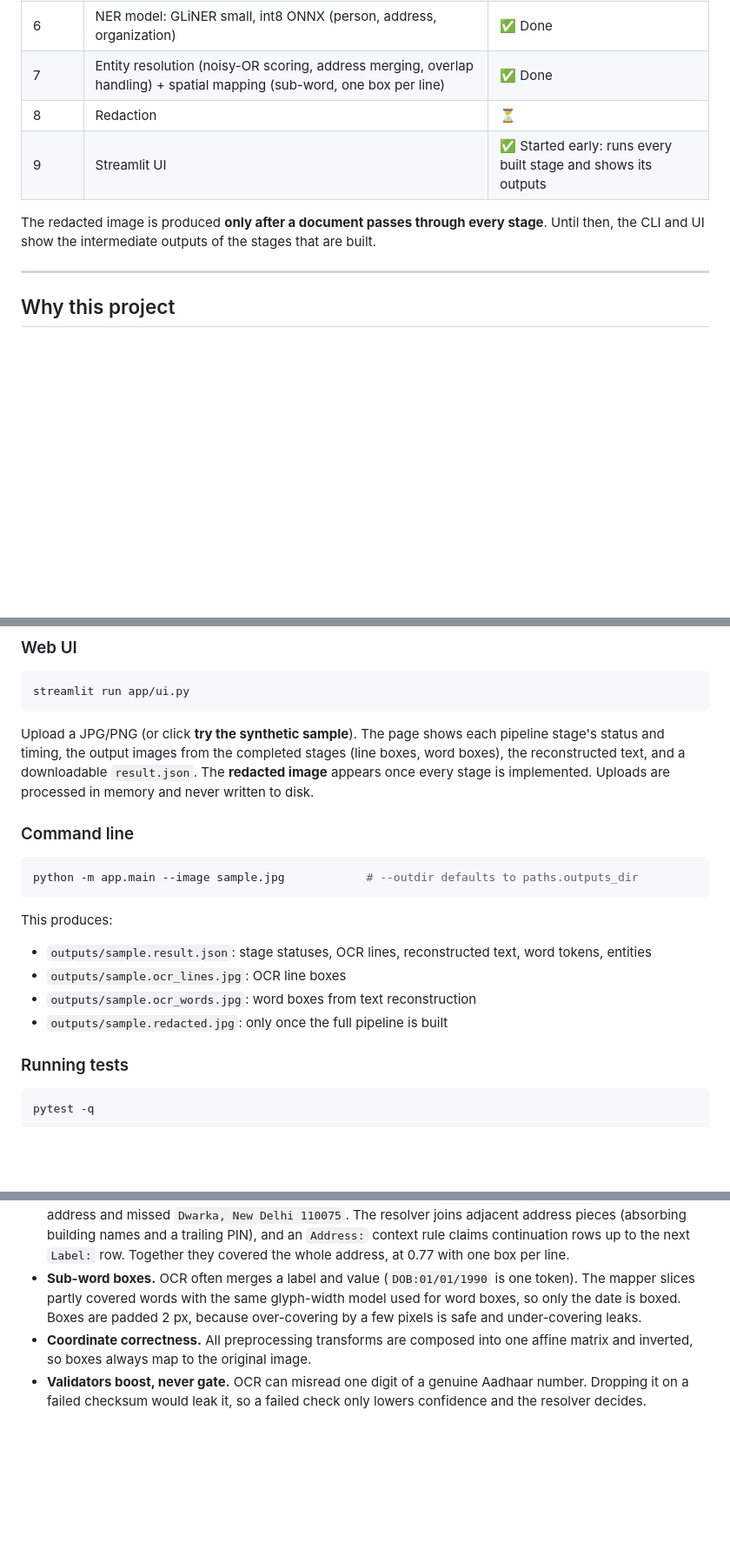
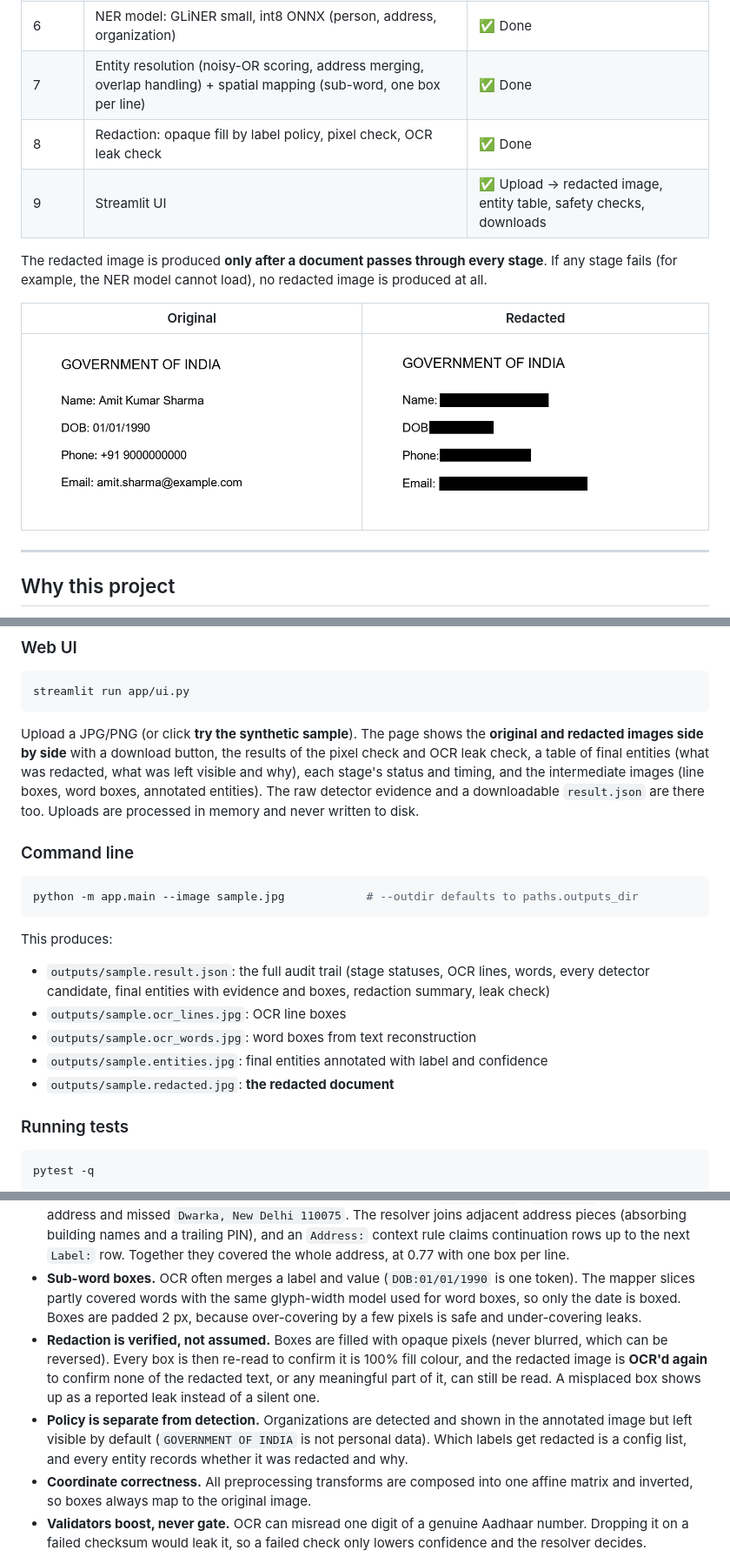
Before and after one commit to Krishna-Kumar-Rathore/Automated-Document-PII-Redaction-System, a Markdown page: README.md, 3 parts joined by grey strips. Shown at 87% size. GitHub-like rendering; pictures changed too: docs/sample.redacted.jpg (added); blank space fills up the shorter version.

````diff
--- a/README.md
+++ b/README.md
@@ -26,10 +26,14 @@ Every redaction can be traced back through this chain — which detector flagged
 | 5 | Name dictionary (trie, fuzzy) + context rules (Name:, Mr., S/O, DOB, A/c No., Aadhaar No.) | ✅ Done |
 | 6 | NER model: GLiNER small, int8 ONNX (person, address, organization) | ✅ Done |
 | 7 | Entity resolution (noisy-OR scoring, address merging, overlap handling) + spatial mapping (sub-word, one box per line) | ✅ Done |
-| 8 | Redaction | ⏳ |
-| 9 | Streamlit UI | ✅ Started early: runs every built stage and shows its outputs |
+| 8 | Redaction: opaque fill by label policy, pixel check, OCR leak check | ✅ Done |
+| 9 | Streamlit UI | ✅ Upload → redacted image, entity table, safety checks, downloads |
 
-The redacted image is produced **only after a document passes through every stage**. Until then, the CLI and UI show the intermediate outputs of the stages that are built.
+The redacted image is produced **only after a document passes through every stage**. If any stage fails (for example, the NER model cannot load), no redacted image is produced at all.
+
+| Original | Redacted |
+|---|---|
+| ![original](sample.jpg) | ![redacted](docs/sample.redacted.jpg) |
 
 ---
 
@@ -102,7 +106,7 @@ pip install -r requirements.txt
 streamlit run app/ui.py
 ```
 
-Upload a JPG/PNG (or click **try the synthetic sample**). The page shows each pipeline stage's status and timing, the output images from the completed stages (line boxes, word boxes), the reconstructed text, and a downloadable `result.json`. The **redacted image** appears once every stage is implemented. Uploads are processed in memory and never written to disk.
+Upload a JPG/PNG (or click **try the synthetic sample**). The page shows the **original and redacted images side by side** with a download button, the results of the pixel check and OCR leak check, a table of final entities (what was redacted, what was left visible and why), each stage's status and timing, and the intermediate images (line boxes, word boxes, annotated entities). The raw detector evidence and a downloadable `result.json` are there too. Uploads are processed in memory and never written to disk.
 
 ### Command line
 
@@ -111,10 +115,11 @@ python -m app.main --image sample.jpg            # --outdir defaults to paths.ou
 ```
 
 This produces:
-- `outputs/sample.result.json`: stage statuses, OCR lines, reconstructed text, word tokens, entities
+- `outputs/sample.result.json`: the full audit trail (stage statuses, OCR lines, words, every detector candidate, final entities with evidence and boxes, redaction summary, leak check)
 - `outputs/sample.ocr_lines.jpg`: OCR line boxes
 - `outputs/sample.ocr_words.jpg`: word boxes from text reconstruction
-- `outputs/sample.redacted.jpg`: only once the full pipeline is built
+- `outputs/sample.entities.jpg`: final entities annotated with label and confidence
+- `outputs/sample.redacted.jpg`: **the redacted document**
 
 ### Running tests
 
@@ -193,6 +199,8 @@ tests/            unit tests
 - **Partial overlaps keep both entities.** When two labels overlap, the loser is dropped only if it is mostly covered by the winner, and it is recorded on the winner. Dropping a partly overlapping entity would leave its uncovered part unredacted.
 - **Addresses: a model *and* a rule.** In testing, GLiNER tagged only `House No 45`, `Sector 12` from a two-line address and missed `Dwarka, New Delhi 110075`. The resolver joins adjacent address pieces (absorbing building names and a trailing PIN), and an `Address:` context rule claims continuation rows up to the next `Label:` row. Together they covered the whole address, at 0.77 with one box per line.
 - **Sub-word boxes.** OCR often merges a label and value (`DOB:01/01/1990` is one token). The mapper slices partly covered words with the same glyph-width model used for word boxes, so only the date is boxed. Boxes are padded 2 px, because over-covering by a few pixels is safe and under-covering leaks.
+- **Redaction is verified, not assumed.** Boxes are filled with opaque pixels (never blurred, which can be reversed). Every box is then re-read to confirm it is 100% fill colour, and the redacted image is **OCR'd again** to confirm none of the redacted text, or any meaningful part of it, can still be read. A misplaced box shows up as a reported leak instead of a silent one.
+- **Policy is separate from detection.** Organizations are detected and shown in the annotated image but left visible by default (`GOVERNMENT OF INDIA` is not personal data). Which labels get redacted is a config list, and every entity records whether it was redacted and why.
 - **Coordinate correctness.** All preprocessing transforms are composed into one affine matrix and inverted, so boxes always map to the original image.
 - **Validators boost, never gate.** OCR can misread one digit of a genuine Aadhaar number. Dropping it on a failed checksum would leak it, so a failed check only lowers confidence and the resolver decides.
 - **OCR-tolerant numbers.** Numeric patterns run on a same-length "digit view" of the text that fixes common confusions (O→0, l→1, S→5, B→8), but only inside digit-heavy chunks. `9OOO0 l2345` is read as a phone number, while words like `BOSS` or `Oct` are left alone, and every match offset still points at the original text.
````
Also changed, not shown: other parts of README.md (+1 -0 lines), 10 other files.
